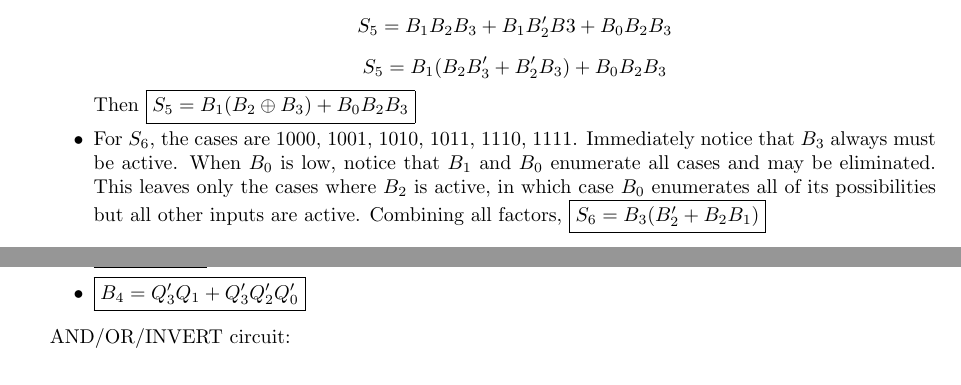
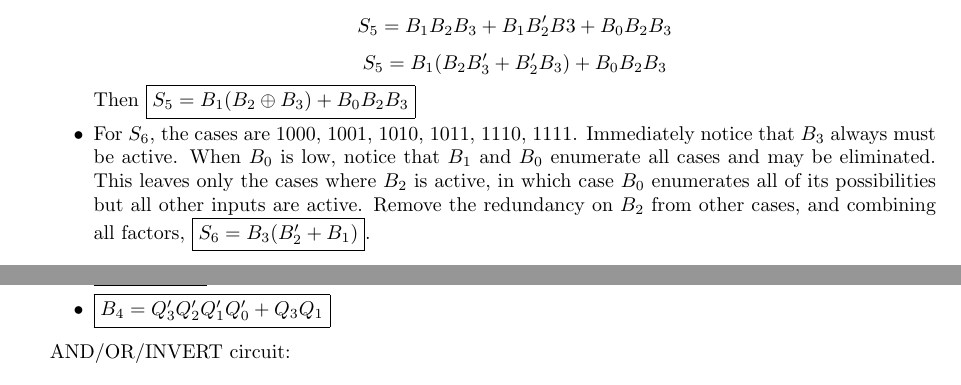
Before and after one commit to Espeer5/docs, a LaTeX problem sheet (filesys/EECS119a/HW1/HW1.tex): two parts of pages 2 and 4 of 4, joined at a grey line, cut so that both start at the same text. Compiled offline with pdfLaTeX.

Commit message:
119a hw1 rev2

```diff
--- a/filesys/EECS119a/HW1/HW1.tex
+++ b/filesys/EECS119a/HW1/HW1.tex
@@ -123,7 +123,8 @@
             low, notice that $B_1$ and $B_0$ enumerate all cases and may be
             eliminated. This leaves only the cases where $B_2$ is active, in
             which case $B_0$ enumerates all of its possibilities but all other
-            inputs are active. Combining all factors, \fbox{$S_6 = B_3(B_2'+B_2B_1)$}
+            inputs are active. Remove the redundancy on $B_2$ from other cases,
+            and combining all factors, \fbox{$S_6 = B_3(B_2'+B_1)$}.
             \item For $S_7$, the cases are the last 4 in the truth table. It is
             obvious to see that these are the only 4 cases where both $B_3$ and
             $B_2$ are active. Therefore, \fbox{$S_7 = B_2B_3$}.
@@ -146,7 +147,7 @@
         \begin{itemize}
             \item \fbox{$B_1 = Q_3'Q_1 + Q_3'Q_2'Q_0'$}
             \item \fbox{$B_3 = Q_3Q_1'$}
-            \item \fbox{$B_4 = Q_3'Q_1 + Q_3'Q_2'Q_0'$}
+            \item \fbox{$B_4 = Q_3'Q_2'Q_1'Q_0' + Q_3Q_1$}
         \end{itemize}
 
         AND/OR/INVERT circuit:
```
Also changed, not shown: filesys/EECS119a/HW1/HW1.pdf, filesys/EECS119a/HW1/figs/p1a.jpeg, filesys/EECS119a/HW1/figs/p1b.jpeg, filesys/EECS119a/HW1/figs/p3.jpeg, filesys/EECS119a/HW1/figs/p4a.jpeg, filesys/EECS119a/HW1/figs/p4b.jpeg, 4 other files.
